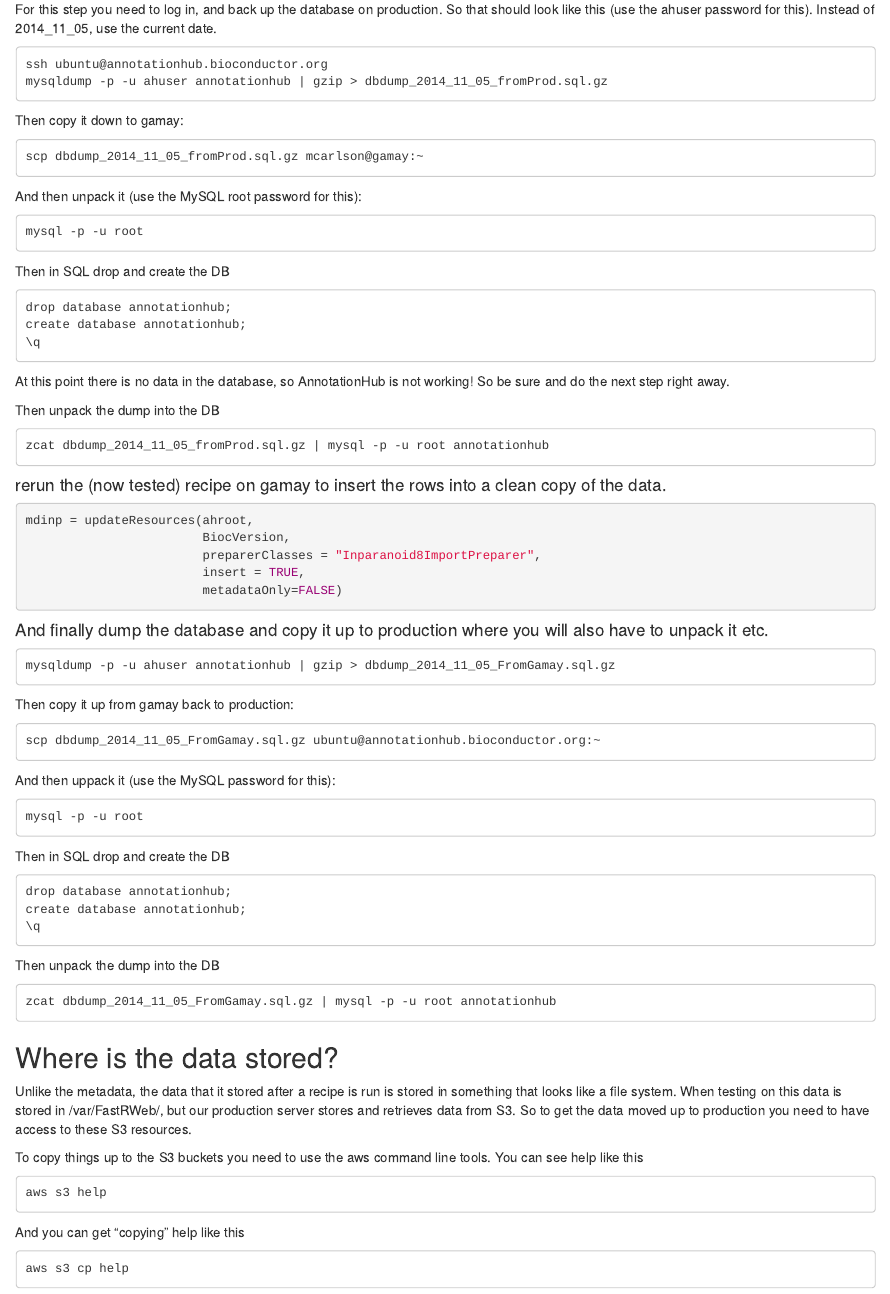
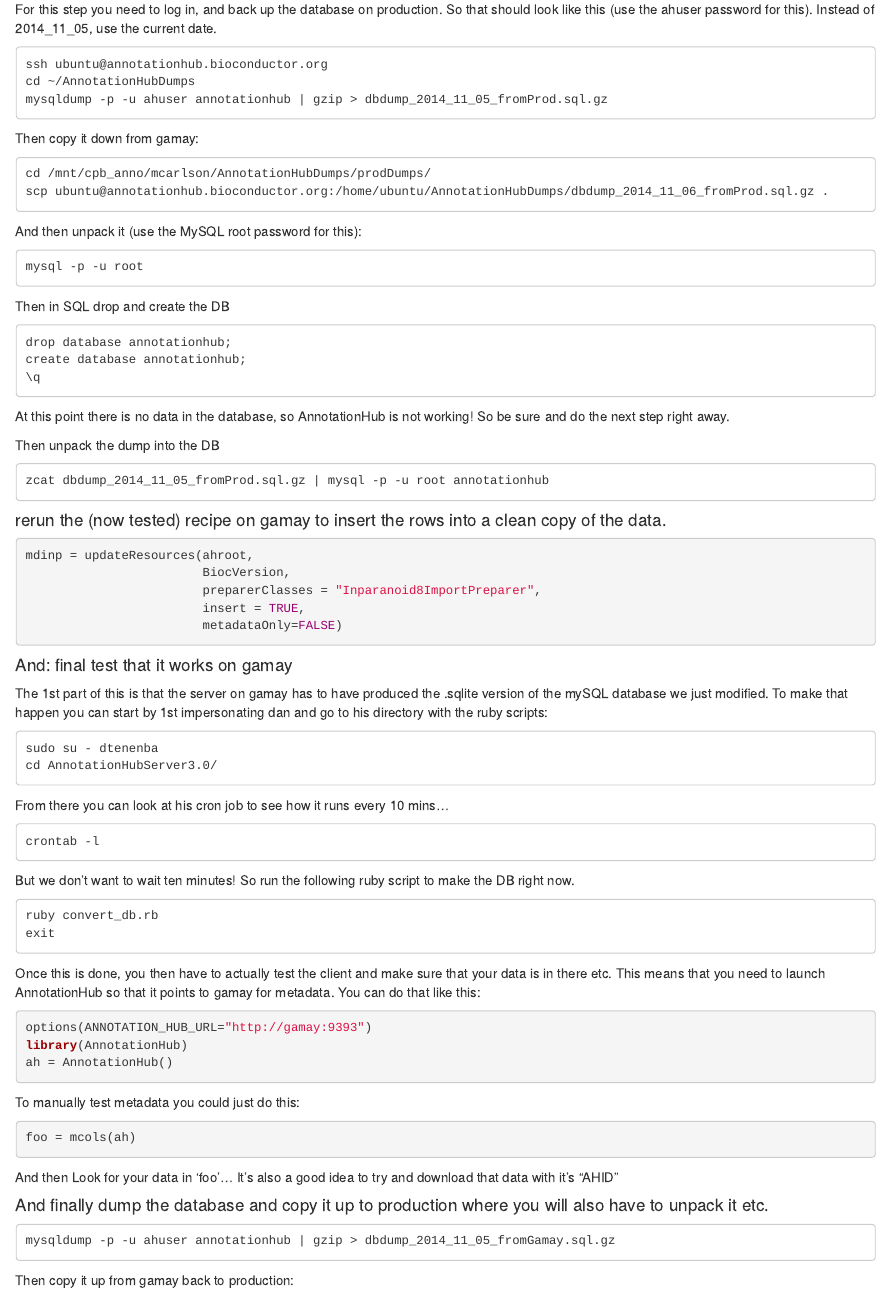
Before and after one commit to yubocheng/AnnotationHubData, an R Markdown document (vignettes/AnnotationHubData.Rmd): the page in a window 1100 px wide, from 1340 px down. Rendered offline with R 4.5, knitr and Pandoc, with nearby package versions; some code elsewhere in the file could not run offline; common packages that the code uses without loading them are loaded.

Commit message:
massively updated vignette.
git-svn-id: file:///home/git/hedgehog.fhcrc.org/bioconductor/trunk/madman/Rpacks/AnnotationHubData@96582 bc3139a8-67e5-0310-9ffc-ced21a209358

````diff
--- a/vignettes/AnnotationHubData.Rmd
+++ b/vignettes/AnnotationHubData.Rmd
@@ -113,13 +113,15 @@
 
 ```{}
 ssh ubuntu@annotationhub.bioconductor.org
+cd ~/AnnotationHubDumps
 mysqldump -p -u ahuser annotationhub | gzip > dbdump_2014_11_05_fromProd.sql.gz
 ```
 
-Then copy it down to gamay:
+Then copy it down from gamay:
 
 ```{}
-scp dbdump_2014_11_05_fromProd.sql.gz mcarlson@gamay:~
+cd /mnt/cpb_anno/mcarlson/AnnotationHubDumps/prodDumps/
+scp ubuntu@annotationhub.bioconductor.org:/home/ubuntu/AnnotationHubDumps/dbdump_2014_11_06_fromProd.sql.gz .
 ```
 
 And then unpack it (use the MySQL root password for this):
@@ -157,11 +159,43 @@
                         metadataOnly=FALSE)
 ```
 
+#### And: final test that it works on gamay
+
+The 1st part of this is that the server on gamay has to have produced the .sqlite version of the mySQL database we just modified.  To make that happen you can start by 1st impersonating dan and go to his directory with the ruby scripts:
+```{}
+sudo su - dtenenba
+cd AnnotationHubServer3.0/
+```
+From there you can look at his cron job to see how it runs every 10 mins...
+```{}
+crontab -l
+```
+
+But we don't want to wait ten minutes! So run the following ruby script to make the DB right now.
+```{}
+ruby convert_db.rb
+exit
+```
+
+Once this is done, you then have to actually test the client and make sure that your data is in there etc. This means that you need to launch AnnotationHub so that it points to gamay for metadata.  You can do that like this:
+
+```{r, test_client, eval=FALSE}
+options(ANNOTATION_HUB_URL="http://gamay:9393")
+library(AnnotationHub)
+ah = AnnotationHub()
+```
+To manually test metadata you could just do this:
+```{r, test_client2, eval=FALSE}
+foo = mcols(ah)
+```
+
+And then Look for your data in 'foo'...  It's also a good idea to try and download that data with it's "AHID"
+
 
 #### And finally dump the database and copy it up to production where you will also have to unpack it etc.
 
 ```{}
-mysqldump -p -u ahuser annotationhub | gzip > dbdump_2014_11_05_FromGamay.sql.gz
+mysqldump -p -u ahuser annotationhub | gzip > dbdump_2014_11_05_fromGamay.sql.gz
 ```
 
 Then copy it up from gamay back to production:
````
Also changed, not shown: 1 other file.
